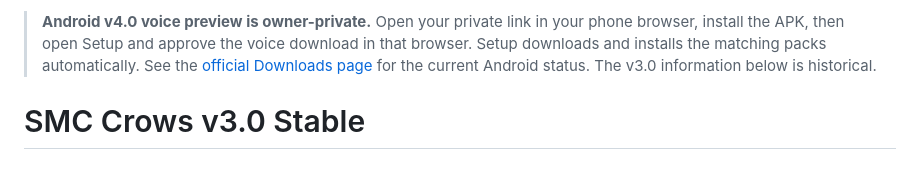
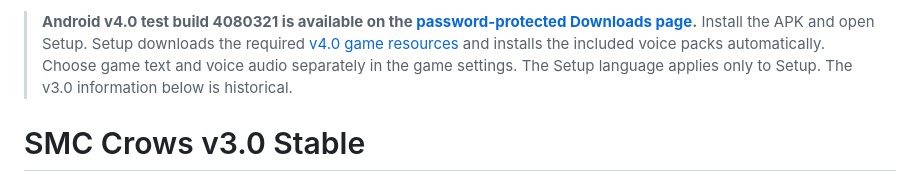
Before and after one commit to l3al3y/smc-crows-downloads, a Markdown page: README.md, the part around the change. Drawn GitHub-style.

Commit message:
Document independent game language and audio in v4.0
Updated information about Android v4.0 test build and installation process.

```diff
--- a/README.md
+++ b/README.md
@@ -1,4 +1,4 @@
-> **Android v4.0 voice preview is owner-private.** Open your private link in your phone browser, install the APK, then open Setup and approve the voice download in that browser. Setup downloads and installs the matching packs automatically. See the [official Downloads page](https://irfanfahmi.com/smc/downloads/) for the current Android status. The v3.0 information below is historical.
+> **Android v4.0 test build 4080321 is available on the [password-protected Downloads page](https://irfanfahmi.com/smc/downloads/).** Install the APK and open Setup. Setup downloads the required [v4.0 game resources](https://github.com/l3al3y/smc-crows-downloads/releases/tag/smc-crows-v4.0-resources) and installs the included voice packs automatically. Choose game text and voice audio separately in the game settings. The Setup language applies only to Setup. The v3.0 information below is historical.
 
 # SMC Crows v3.0 Stable
 
```
